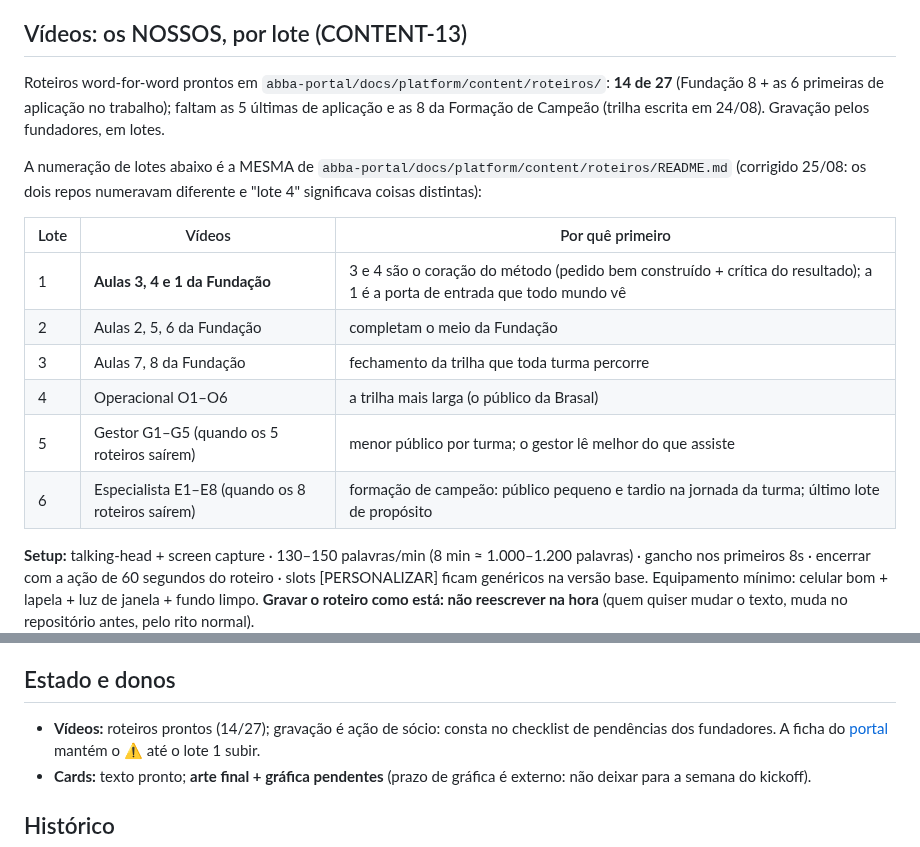
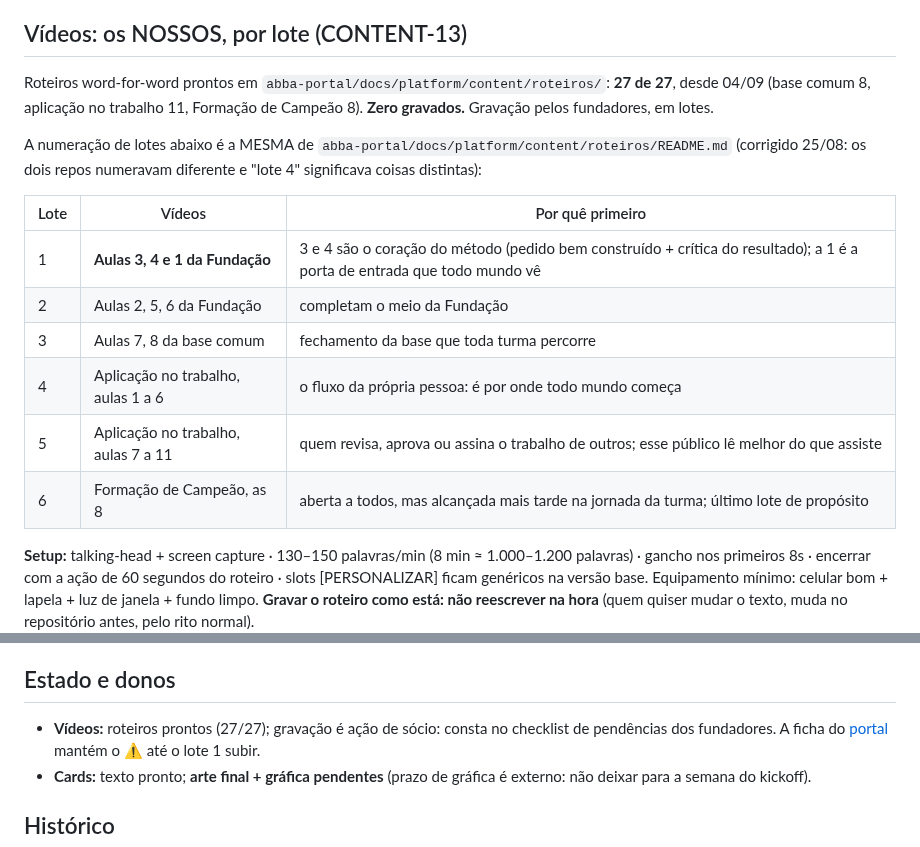
Before and after one commit to DanielMoraesCoca/abba-ops, a Markdown page: 08-materiais/guia-producao-fisica.md, 2 parts joined by grey strips. Rendered like a GitHub page.

Commit message:
Os 27 roteiros estão escritos: a contagem e os lotes acompanham
Os 13 que faltavam foram escritos no portal em 04/09 (as 5 de quem
responde pelo trabalho de outros e as 8 da Formação de Campeão). Aqui
três documentos ainda afirmavam 14 de 27.

A tabela de lotes de gravação era o pior dos três: continuava nomeando
"Operacional O1-O6, a trilha mais larga", "Gestor G1-G5" e
"Especialista E1-E8", com o parêntese "quando os roteiros saírem" em
dois deles. As trilhas por papel foram revogadas em 02/09 e os
roteiros saíram: o parêntese virou falso no mesmo dia em que o trabalho
ficou pronto. Os lotes passam a ser nomeados pelos blocos reais, na
mesma numeração do README de roteiros do portal.

Uma correção de forma, e ela é minha: eu tinha emendado as três frases
em vez de reescrevê-las, e o resultado ficava se contradizendo dentro
do próprio parágrafo ("27 de 27" seguido de "faltam as 5 últimas"), com
um parêntese aberto na prontidão do híbrido. As três foram reescritas
inteiras. Remendo em cima de remendo é como estes documentos ficam
ilegíveis.

`checar-texto.sh` verde nos três testes.

Co-Authored-By: Claude Opus 5 <noreply@anthropic.com>
Claude-Session: https://claude.ai/code/session_01NFrPULrpTm8qqQh8pCfYUt

```diff
--- a/08-materiais/guia-producao-fisica.md
+++ b/08-materiais/guia-producao-fisica.md
@@ -11,10 +11,9 @@
 ## Vídeos: os NOSSOS, por lote (CONTENT-13)
 
 Roteiros word-for-word prontos em
-`abba-portal/docs/platform/content/roteiros/`: **14 de 27** (Fundação
-8 + as 6 primeiras de aplicação no trabalho); faltam as 5 últimas de
-aplicação e as 8 da Formação de Campeão
-(trilha escrita em 24/08). Gravação pelos fundadores, em lotes.
+`abba-portal/docs/platform/content/roteiros/`: **27 de 27**, desde
+04/09 (base comum 8, aplicação no trabalho 11, Formação de Campeão 8).
+**Zero gravados.** Gravação pelos fundadores, em lotes.
 
 A numeração de lotes abaixo é a MESMA de
 `abba-portal/docs/platform/content/roteiros/README.md` (corrigido
@@ -25,10 +24,10 @@ coisas distintas):
 |---|---|---|
 | 1 | **Aulas 3, 4 e 1 da Fundação** | 3 e 4 são o coração do método (pedido bem construído + crítica do resultado); a 1 é a porta de entrada que todo mundo vê |
 | 2 | Aulas 2, 5, 6 da Fundação | completam o meio da Fundação |
-| 3 | Aulas 7, 8 da Fundação | fechamento da trilha que toda turma percorre |
-| 4 | Operacional O1–O6 | a trilha mais larga (o público da Brasal) |
-| 5 | Gestor G1–G5 (quando os 5 roteiros saírem) | menor público por turma; o gestor lê melhor do que assiste |
-| 6 | Especialista E1–E8 (quando os 8 roteiros saírem) | formação de campeão: público pequeno e tardio na jornada da turma; último lote de propósito |
+| 3 | Aulas 7, 8 da base comum | fechamento da base que toda turma percorre |
+| 4 | Aplicação no trabalho, aulas 1 a 6 | o fluxo da própria pessoa: é por onde todo mundo começa |
+| 5 | Aplicação no trabalho, aulas 7 a 11 | quem revisa, aprova ou assina o trabalho de outros; esse público lê melhor do que assiste |
+| 6 | Formação de Campeão, as 8 | aberta a todos, mas alcançada mais tarde na jornada da turma; último lote de propósito |
 
 **Setup:** talking-head + screen capture · 130–150 palavras/min (8 min ≈
 1.000–1.200 palavras) · gancho nos primeiros 8s · encerrar com a ação de
@@ -59,7 +58,7 @@ terceiros em nenhum card**.
 
 ## Estado e donos
 
-- **Vídeos:** roteiros prontos (14/27); gravação é ação de sócio:
+- **Vídeos:** roteiros prontos (27/27); gravação é ação de sócio:
   consta no checklist de pendências dos fundadores. A ficha do
   [portal](../06-ferramentas/ferramenta-portal.md) mantém o ⚠️ até o
   lote 1 subir.
```
Also changed, not shown: 04-entrega/prontidao-do-hibrido.md (+2 -2 lines), 08-materiais/README.md (+1 -1 lines).
